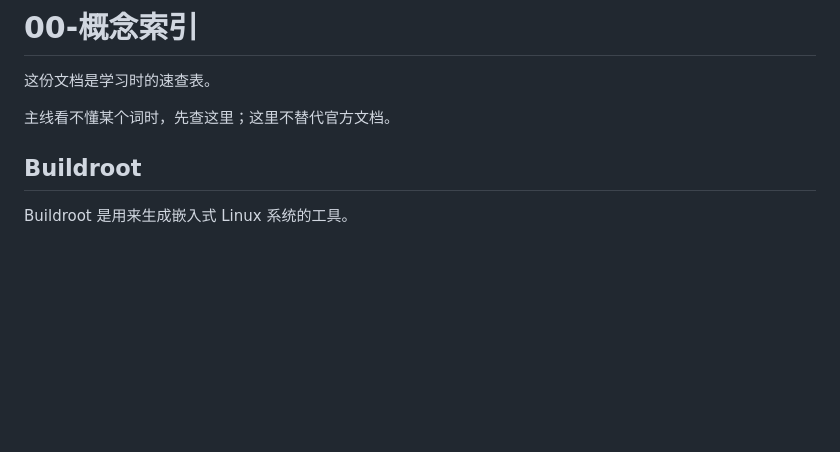
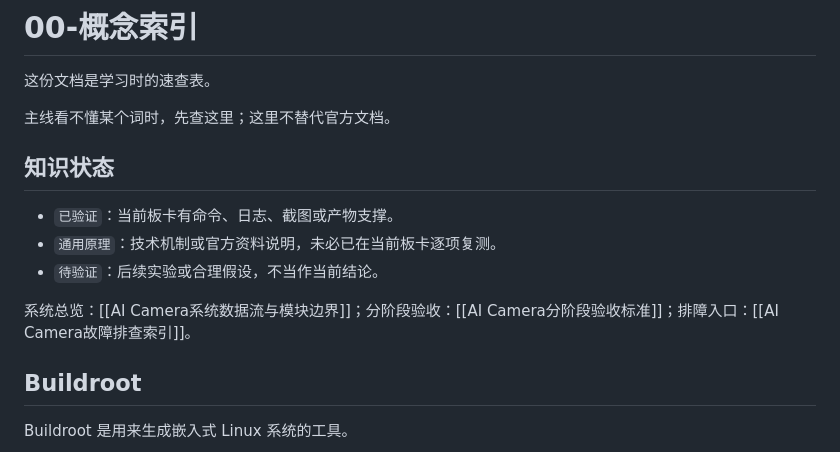
Before and after one commit to zhaoxl12138/RK3568, a Markdown page: 07-专项笔记/01-概念索引.md, the part around the change. Drawn GitHub-style; blank space fills up the shorter version.

```diff
--- a/07-专项笔记/01-概念索引.md
+++ b/07-专项笔记/01-概念索引.md
@@ -3,6 +3,14 @@
 这份文档是学习时的速查表。
 
 主线看不懂某个词时，先查这里；这里不替代官方文档。
+
+## 知识状态
+
+- `已验证`：当前板卡有命令、日志、截图或产物支撑。
+- `通用原理`：技术机制或官方资料说明，未必已在当前板卡逐项复测。
+- `待验证`：后续实验或合理假设，不当作当前结论。
+
+系统总览：[[AI Camera系统数据流与模块边界]]；分阶段验收：[[AI Camera分阶段验收标准]]；排障入口：[[AI Camera故障排查索引]]。
 
 ## Buildroot
 
```
Also changed, not shown: 07-专项笔记/系统/AI Camera故障排查索引.md (added, +76 -0 lines), 07-专项笔记/系统/AI Camera系统数据流与模块边界.md (added, +75 -0 lines).
